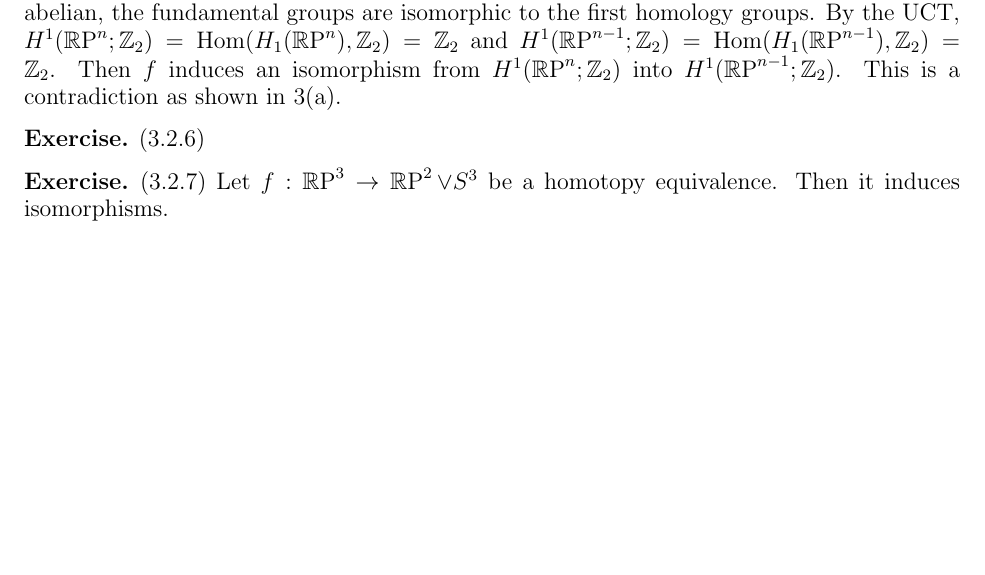
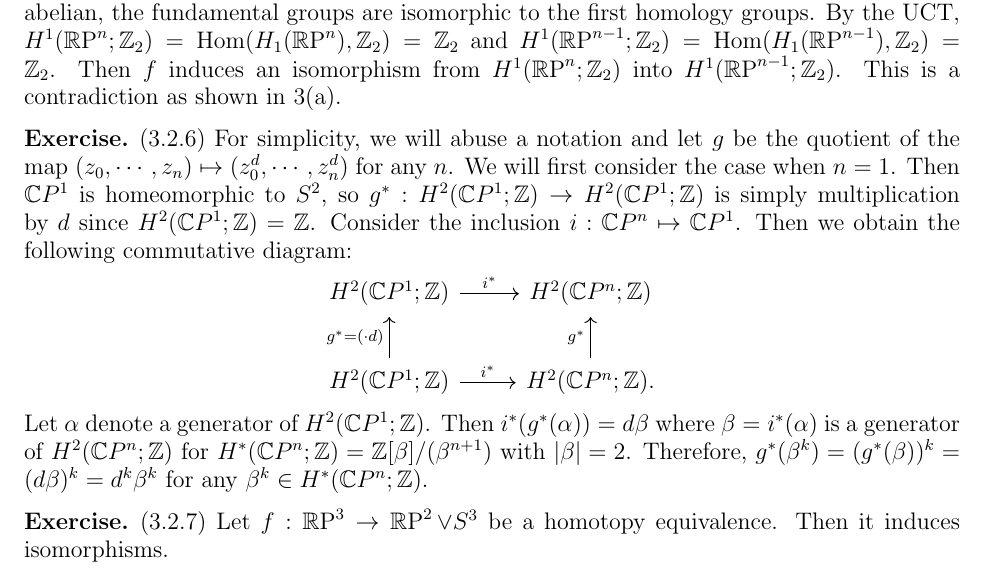
Before and after one commit to hidenori-shinohara/courses, a LaTeX problem sheet (math612/hw3/math612-hw3.tex): part of page 3 of 3, cut so that both start at the same text, the shorter picture padded with empty space. Compiled offline with pdfLaTeX.

Commit message:
Finish 3.2.6

```diff
--- a/math612/hw3/math612-hw3.tex
+++ b/math612/hw3/math612-hw3.tex
@@ -207,6 +207,20 @@
 \end{exer}
 
 \begin{exer}{(3.2.6)}
+  For simplicity, we will abuse a notation and let $g$ be the quotient of the map $(z_0, \cdots, z_n) \mapsto (z_0^d, \cdots, z_n^d)$ for any $n$.
+  We will first consider the case when $n = 1$.
+  Then $\mathbb{C}P^1$ is homeomorphic to $S^2$, so $g^{\ast}: H^2(\mathbb{C}P^1; \mathbb{Z}) \rightarrow H^2(\mathbb{C}P^1; \mathbb{Z})$ is simply multiplication by $d$ since $H^2(\mathbb{C}P^1; \mathbb{Z}) = \mathbb{Z}$.
+  Consider the inclusion $i: \mathbb{C}P^n \mapsto \mathbb{C}P^1$.
+  Then we obtain the following commutative diagram:
+  \begin{center}
+    \begin{tikzcd}[cells={nodes={minimum height=2em}}]
+      H^2(\mathbb{C}P^1; \mathbb{Z}) \arrow[r, "i^{\ast}"]                       & H^2(\mathbb{C}P^n; \mathbb{Z}) \\
+      H^2(\mathbb{C}P^1; \mathbb{Z}) \arrow[r, "i^{\ast}"] \arrow[u, "g^{\ast} = (\cdot d)"] & H^2(\mathbb{C}P^n; \mathbb{Z}) \arrow[u, "g^{\ast}"].
+    \end{tikzcd}
+  \end{center}
+  Let $\alpha$ denote a generator of $H^2(\mathbb{C}P^1; \mathbb{Z})$.
+  Then $i^{\ast}(g^{\ast}(\alpha)) = d\beta$ where $\beta = i^{\ast}(\alpha)$ is a generator of $H^2(\mathbb{C}P^n; \mathbb{Z})$ for $H^{\ast}(\mathbb{C}P^n; \mathbb{Z}) = \mathbb{Z}[\beta]/(\beta^{n + 1})$ with $\abs{\beta} = 2$.
+  Therefore, $g^{\ast}(\beta^k) = (g^{\ast}(\beta))^k = (d\beta)^k = d^k\beta^k$ for any $\beta^k \in H^{\ast}(\mathbb{C}P^n; \mathbb{Z})$.
 \end{exer}
 
 \begin{exer}{(3.2.7)}
```
Also changed, not shown: math612/hw3/math612-hw3.pdf.
